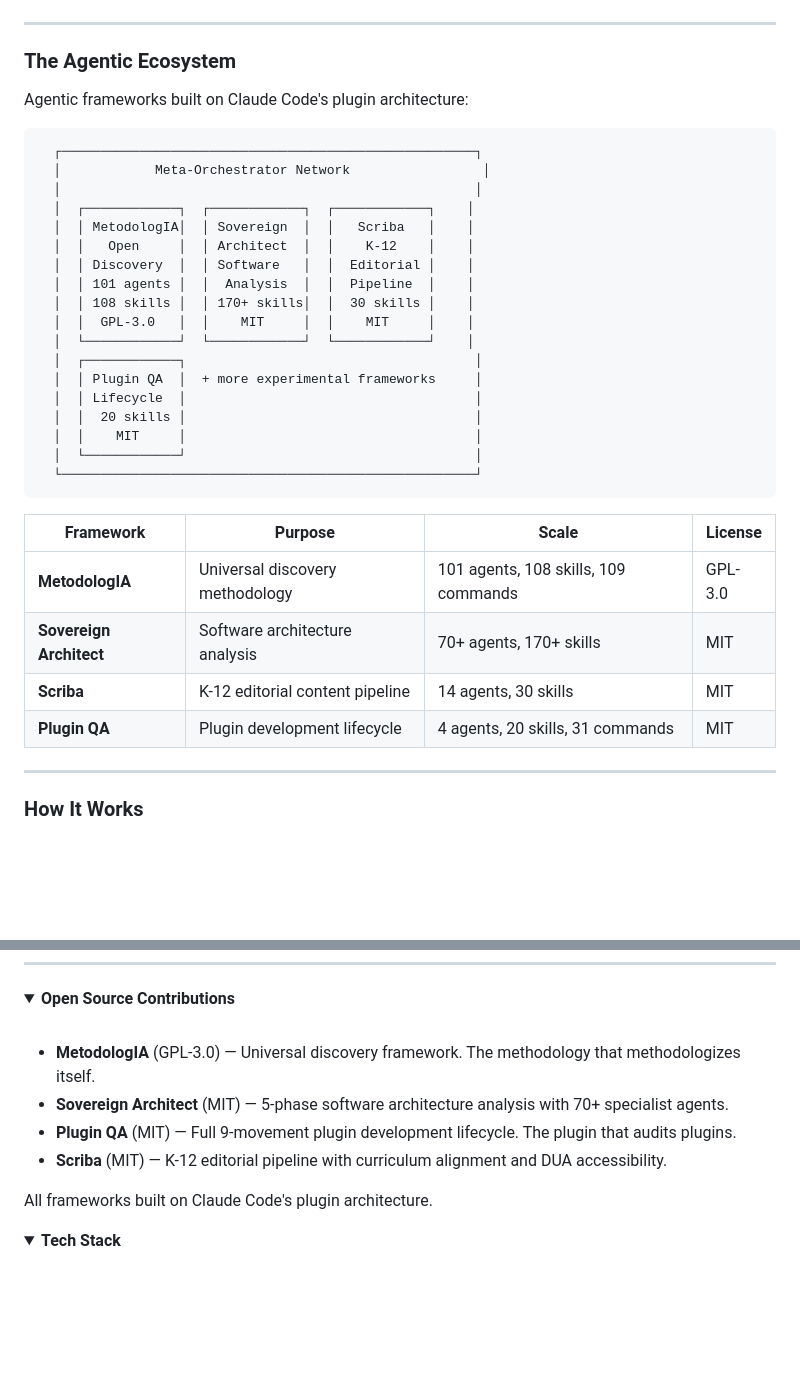
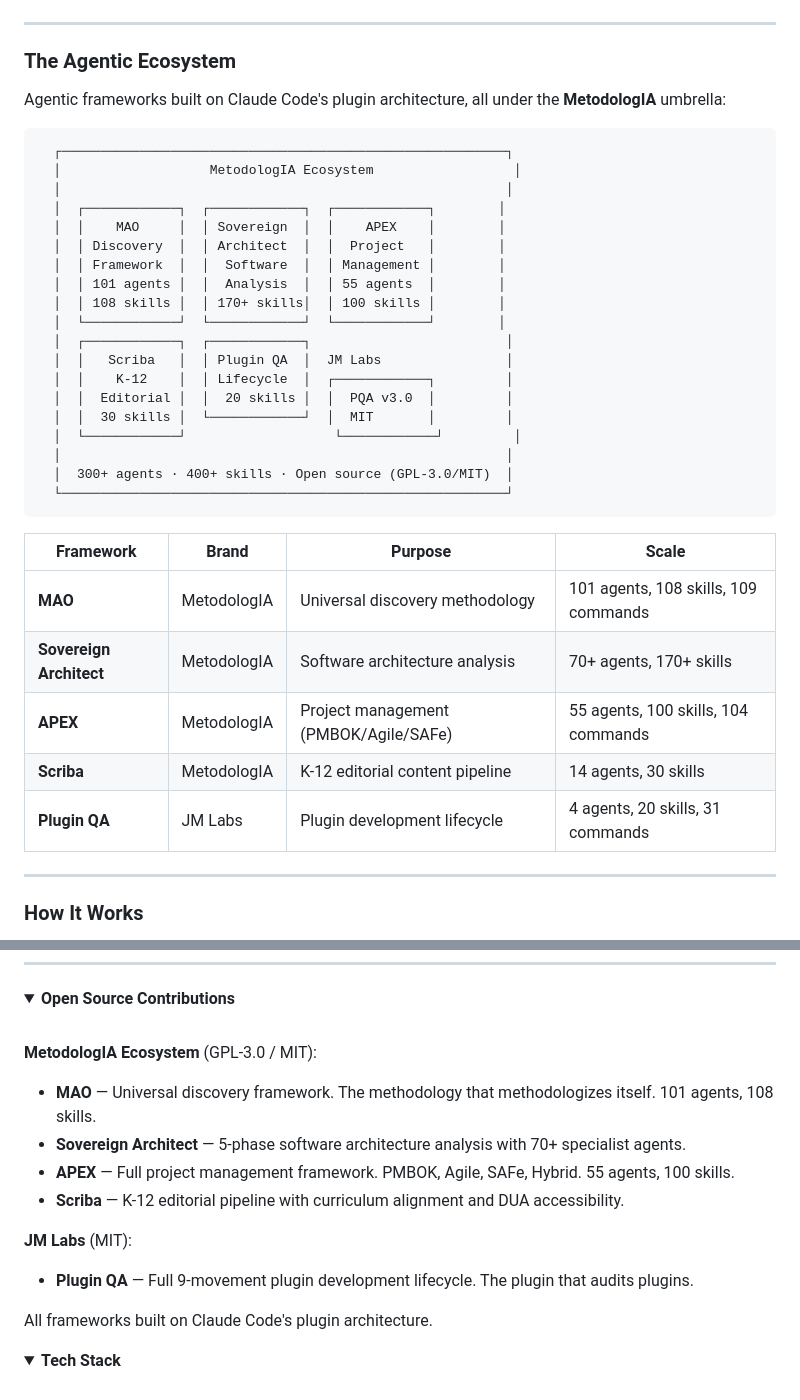
Before and after one commit to JaviMontano/JaviMontano, a Markdown page: README.md, 2 parts joined by grey strips. GitHub-like rendering; folded sections open; blank space fills up the shorter version.

Commit message:
fix: correct brand attribution — SA, APEX, Scriba are MetodologIA, not standalone
Only PQA remains under JM Labs. All others are MetodologIA ecosystem.

Co-Authored-By: Claude Opus 4.6 (1M context) <noreply@anthropic.com>

````diff
--- a/README.md
+++ b/README.md
@@ -54,35 +54,37 @@ Personal innovation lab. Sovereign Architect, Plugin QA, Scriba, and experimenta
 
 ### The Agentic Ecosystem
 
-Agentic frameworks built on Claude Code's plugin architecture:
+Agentic frameworks built on Claude Code's plugin architecture, all under the **MetodologIA** umbrella:
 
 ```
-  ┌─────────────────────────────────────────────────────┐
-  │            Meta-Orchestrator Network                 │
-  │                                                     │
-  │  ┌────────────┐  ┌────────────┐  ┌────────────┐    │
-  │  │ MetodologIA│  │ Sovereign  │  │   Scriba   │    │
-  │  │   Open     │  │ Architect  │  │    K-12    │    │
-  │  │ Discovery  │  │ Software   │  │  Editorial │    │
-  │  │ 101 agents │  │  Analysis  │  │  Pipeline  │    │
-  │  │ 108 skills │  │ 170+ skills│  │  30 skills │    │
-  │  │  GPL-3.0   │  │    MIT     │  │    MIT     │    │
-  │  └────────────┘  └────────────┘  └────────────┘    │
-  │  ┌────────────┐                                     │
-  │  │ Plugin QA  │  + more experimental frameworks     │
-  │  │ Lifecycle  │                                     │
-  │  │  20 skills │                                     │
-  │  │    MIT     │                                     │
-  │  └────────────┘                                     │
-  └─────────────────────────────────────────────────────┘
+  ┌─────────────────────────────────────────────────────────┐
+  │                   MetodologIA Ecosystem                  │
+  │                                                         │
+  │  ┌────────────┐  ┌────────────┐  ┌────────────┐        │
+  │  │    MAO     │  │ Sovereign  │  │    APEX    │        │
+  │  │ Discovery  │  │ Architect  │  │  Project   │        │
+  │  │ Framework  │  │  Software  │  │ Management │        │
+  │  │ 101 agents │  │  Analysis  │  │ 55 agents  │        │
+  │  │ 108 skills │  │ 170+ skills│  │ 100 skills │        │
+  │  └────────────┘  └────────────┘  └────────────┘        │
+  │  ┌────────────┐  ┌────────────┐                         │
+  │  │   Scriba   │  │ Plugin QA  │  JM Labs                │
+  │  │    K-12    │  │ Lifecycle  │  ┌────────────┐         │
+  │  │  Editorial │  │  20 skills │  │  PQA v3.0  │         │
+  │  │  30 skills │  └────────────┘  │  MIT       │         │
+  │  └────────────┘                   └────────────┘         │
+  │                                                         │
+  │  300+ agents · 400+ skills · Open source (GPL-3.0/MIT)  │
+  └─────────────────────────────────────────────────────────┘
 ```
 
-| Framework | Purpose | Scale | License |
-|-----------|---------|-------|---------|
-| **MetodologIA** | Universal discovery methodology | 101 agents, 108 skills, 109 commands | GPL-3.0 |
-| **Sovereign Architect** | Software architecture analysis | 70+ agents, 170+ skills | MIT |
-| **Scriba** | K-12 editorial content pipeline | 14 agents, 30 skills | MIT |
-| **Plugin QA** | Plugin development lifecycle | 4 agents, 20 skills, 31 commands | MIT |
+| Framework | Brand | Purpose | Scale |
+|-----------|-------|---------|-------|
+| **MAO** | MetodologIA | Universal discovery methodology | 101 agents, 108 skills, 109 commands |
+| **Sovereign Architect** | MetodologIA | Software architecture analysis | 70+ agents, 170+ skills |
+| **APEX** | MetodologIA | Project management (PMBOK/Agile/SAFe) | 55 agents, 100 skills, 104 commands |
+| **Scriba** | MetodologIA | K-12 editorial content pipeline | 14 agents, 30 skills |
+| **Plugin QA** | JM Labs | Plugin development lifecycle | 4 agents, 20 skills, 31 commands |
 
 ---
 
@@ -120,10 +122,14 @@ Building this alongside an extraordinary team:
 <summary><b>Open Source Contributions</b></summary>
 <br>
 
-- **MetodologIA** (GPL-3.0) — Universal discovery framework. The methodology that methodologizes itself.
-- **Sovereign Architect** (MIT) — 5-phase software architecture analysis with 70+ specialist agents.
-- **Plugin QA** (MIT) — Full 9-movement plugin development lifecycle. The plugin that audits plugins.
-- **Scriba** (MIT) — K-12 editorial pipeline with curriculum alignment and DUA accessibility.
+**MetodologIA Ecosystem** (GPL-3.0 / MIT):
+- **MAO** — Universal discovery framework. The methodology that methodologizes itself. 101 agents, 108 skills.
+- **Sovereign Architect** — 5-phase software architecture analysis with 70+ specialist agents.
+- **APEX** — Full project management framework. PMBOK, Agile, SAFe, Hybrid. 55 agents, 100 skills.
+- **Scriba** — K-12 editorial pipeline with curriculum alignment and DUA accessibility.
+
+**JM Labs** (MIT):
+- **Plugin QA** — Full 9-movement plugin development lifecycle. The plugin that audits plugins.
 
 All frameworks built on Claude Code's plugin architecture.
 
````
